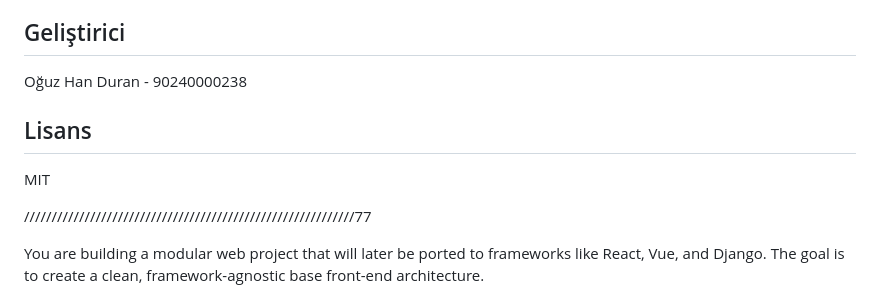
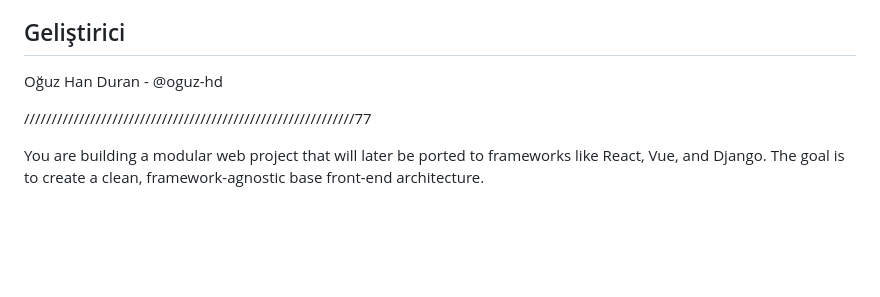
Before and after one commit to oguz-hd/505letter-basic, a Markdown page: README.md, the part around the change. Rendered like a GitHub page; blank space fills up the shorter version.

Commit message:
Revise developer info and clean up README.
Updated developer information and removed license section.

```diff
--- a/README.md
+++ b/README.md
@@ -48,13 +48,7 @@ npx http-server
 
 ## Geliştirici
 
-Oğuz Han Duran - 90240000238
-
-## Lisans
-
-MIT
-
-
+Oğuz Han Duran - @oguz-hd
 
 
 
```
